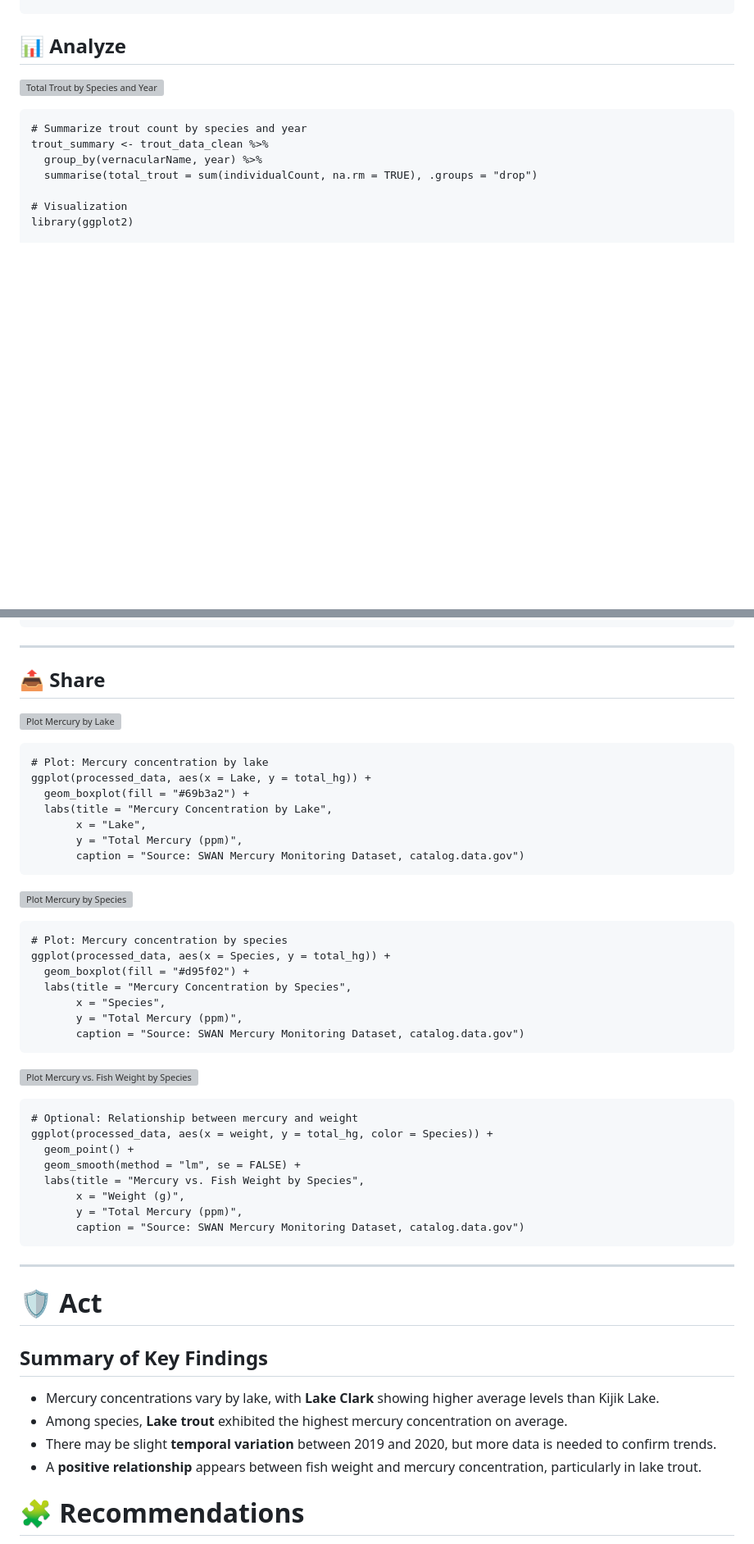
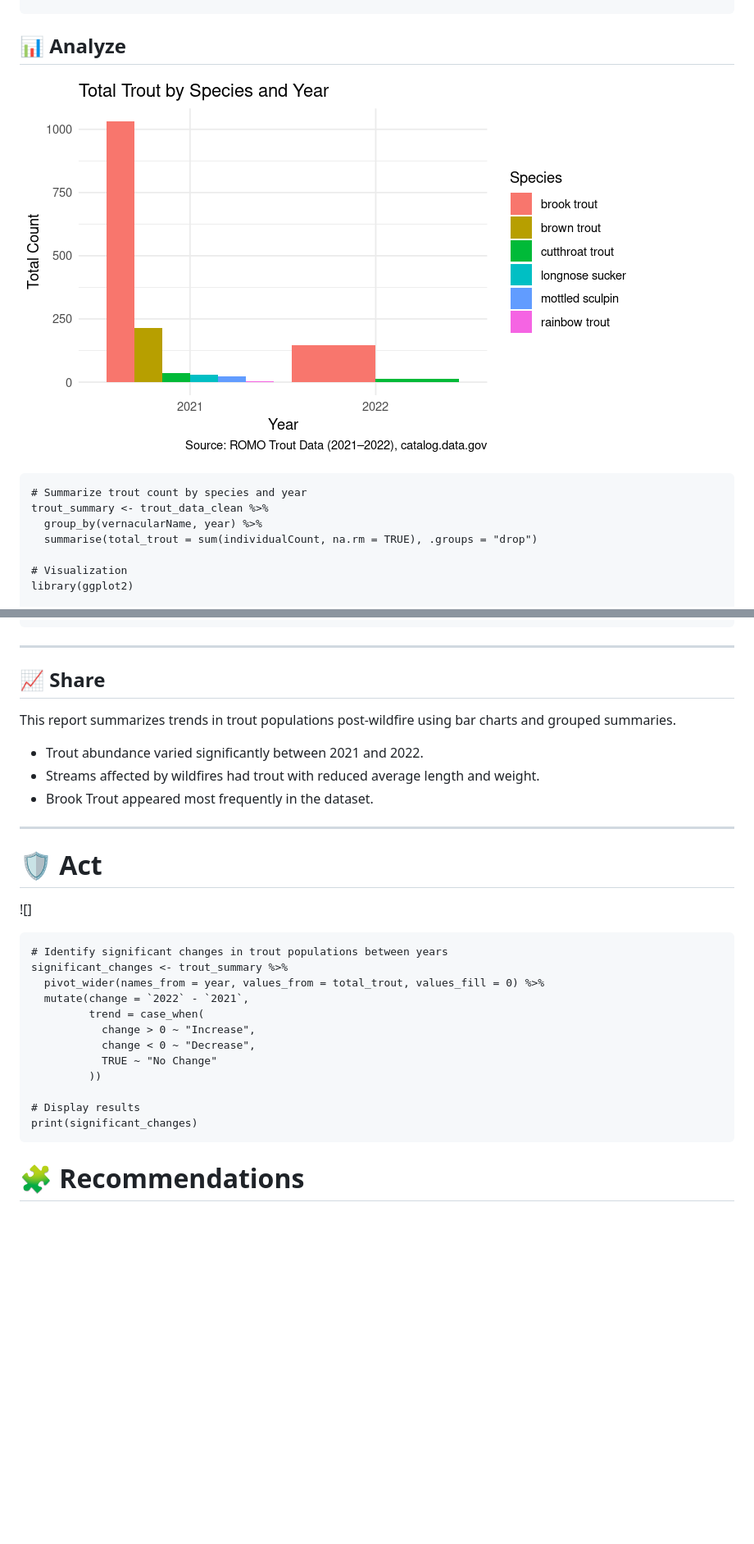
Before and after one commit to ssagastume11/Fisheries-Inventory-Trout-Data-ROMO-2021-2022, a Markdown page: README.md, 2 parts joined by grey strips. Shown at 82% size. Drawn GitHub-style; blank space fills up the shorter version; grey boxes are pictures that could not be loaded.

````diff
--- a/README.md
+++ b/README.md
@@ -59,7 +59,7 @@ trout_data_clean <- trout_data %>%
 ```
 
 ## 📊 Analyze
-![Total Trout by Species and Year]()
+![Total Trout by Species and Year](https://raw.githubusercontent.com/ssagastume11/Fisheries-Inventory-Trout-Data-ROMO-2021-2022/refs/heads/main/Total%20Trout%20by%20Species.png)
 ```{r}
 # Summarize trout count by species and year
 trout_summary <- trout_data_clean %>%
@@ -83,51 +83,30 @@ ggplot(trout_summary, aes(x = factor(year), y = total_trout, fill = vernacularNa
 
 ---
 
-## 📤 Share
-
-![Plot Mercury by Lake](https://github.com/ssagastume11/Mercury-Concentrations-in-Resident-Lake-Fish/blob/main/plot_mercury_by_lake.png)
-```{r}
-# Plot: Mercury concentration by lake
-ggplot(processed_data, aes(x = Lake, y = total_hg)) +
-  geom_boxplot(fill = "#69b3a2") +
-  labs(title = "Mercury Concentration by Lake",
-       x = "Lake",
-       y = "Total Mercury (ppm)",
-       caption = "Source: SWAN Mercury Monitoring Dataset, catalog.data.gov")
-```
-
-![Plot Mercury by Species](https://github.com/ssagastume11/Mercury-Concentrations-in-Resident-Lake-Fish/blob/main/plot_mercury_by_species_v2.png)
-```{r}
-# Plot: Mercury concentration by species
-ggplot(processed_data, aes(x = Species, y = total_hg)) +
-  geom_boxplot(fill = "#d95f02") +
-  labs(title = "Mercury Concentration by Species",
-       x = "Species",
-       y = "Total Mercury (ppm)",
-       caption = "Source: SWAN Mercury Monitoring Dataset, catalog.data.gov")
-```
-
-![Plot Mercury vs. Fish Weight by Species](https://github.com/ssagastume11/Mercury-Concentrations-in-Resident-Lake-Fish/blob/main/plot_mercury_vs_weight_species_v2.png)
-```{r}
-# Optional: Relationship between mercury and weight
-ggplot(processed_data, aes(x = weight, y = total_hg, color = Species)) +
-  geom_point() +
-  geom_smooth(method = "lm", se = FALSE) +
-  labs(title = "Mercury vs. Fish Weight by Species",
-       x = "Weight (g)",
-       y = "Total Mercury (ppm)",
-       caption = "Source: SWAN Mercury Monitoring Dataset, catalog.data.gov")
-```
+## 📈 Share
+This report summarizes trends in trout populations post-wildfire using bar charts and grouped summaries.
+* Trout abundance varied significantly between 2021 and 2022.
+* Streams affected by wildfires had trout with reduced average length and weight.
+* Brook Trout appeared most frequently in the dataset.
 
 ---
 
 # 🛡️ Act
-## Summary of Key Findings
-- Mercury concentrations vary by lake, with **Lake Clark** showing higher average levels than Kijik Lake.
-- Among species, **Lake trout** exhibited the highest mercury concentration on average.
-- There may be slight **temporal variation** between 2019 and 2020, but more data is needed to confirm trends.
-- A **positive relationship** appears between fish weight and mercury concentration, particularly in lake trout.
+![]
+```{r}
+# Identify significant changes in trout populations between years
+significant_changes <- trout_summary %>%
+  pivot_wider(names_from = year, values_from = total_trout, values_fill = 0) %>%
+  mutate(change = `2022` - `2021`,
+         trend = case_when(
+           change > 0 ~ "Increase",
+           change < 0 ~ "Decrease",
+           TRUE ~ "No Change"
+         ))
 
+# Display results
+print(significant_changes)
+```
 # 🧩 Recommendations
 1. **Prioritize species** for further study and potential public health advisories due to elevated mercury concentrations.
 2. **Share findings** to National Park Service ecologists, fisheries biologists, and public health officials to inform conservation and safety strategies.
````
